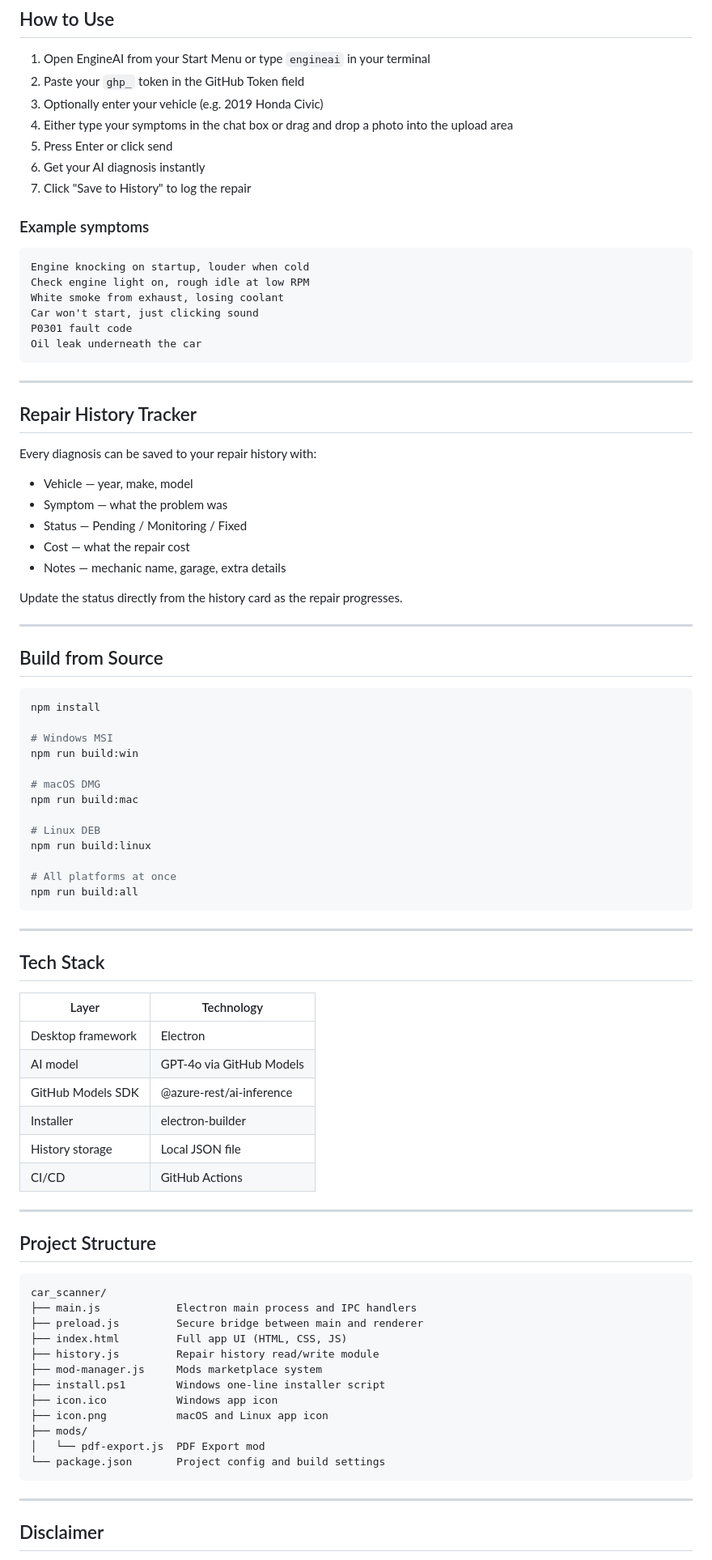
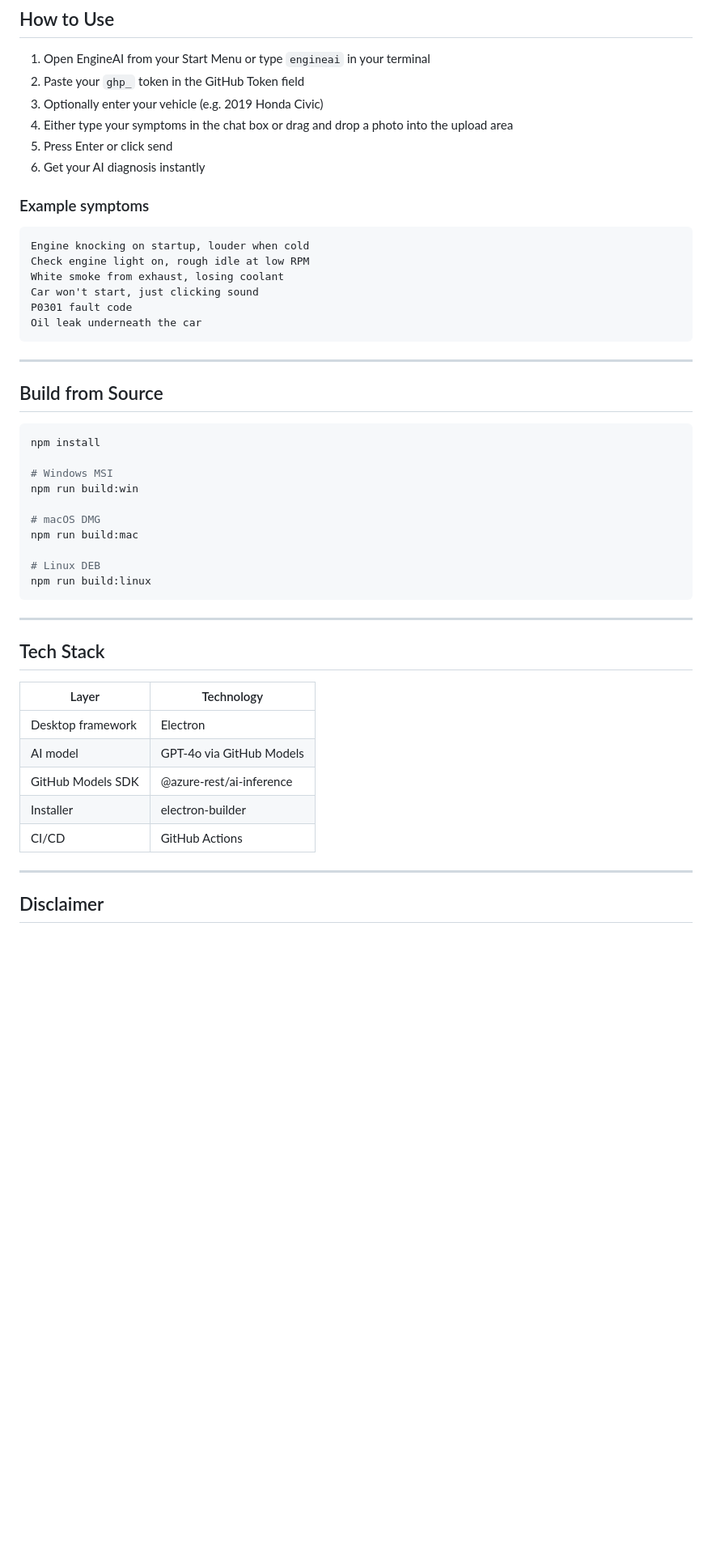
Before and after one commit to Piyush-manwani/car_scanner, a Markdown page: README.md, the part around one of its changes. Shown at 81% size. Rendered like a GitHub page; blank space fills up the shorter version.

````diff
--- a/README.md
+++ b/README.md
@@ -86,7 +101,6 @@ EngineAI uses the GitHub Models API which is completely free. You just need a Gi
 4. Either type your symptoms in the chat box or drag and drop a photo into the upload area
 5. Press Enter or click send
 6. Get your AI diagnosis instantly
-7. Click "Save to History" to log the repair
 
 ### Example symptoms
 
@@ -98,20 +112,6 @@ Car won't start, just clicking sound
 P0301 fault code
 Oil leak underneath the car
 ```
-
----
-
-## Repair History Tracker
-
-Every diagnosis can be saved to your repair history with:
-
-- Vehicle — year, make, model
-- Symptom — what the problem was
-- Status — Pending / Monitoring / Fixed
-- Cost — what the repair cost
-- Notes — mechanic name, garage, extra details
-
-Update the status directly from the history card as the repair progresses.
 
 ---
 
@@ -128,9 +128,6 @@ npm run build:mac
 
 # Linux DEB
 npm run build:linux
-
-# All platforms at once
-npm run build:all
 ```
 
 ---
@@ -143,27 +140,7 @@ npm run build:all
 | AI model | GPT-4o via GitHub Models |
 | GitHub Models SDK | @azure-rest/ai-inference |
 | Installer | electron-builder |
-| History storage | Local JSON file |
 | CI/CD | GitHub Actions |
-
----
-
-## Project Structure
-
-```
-car_scanner/
-├── main.js            Electron main process and IPC handlers
-├── preload.js         Secure bridge between main and renderer
-├── index.html         Full app UI (HTML, CSS, JS)
-├── history.js         Repair history read/write module
-├── mod-manager.js     Mods marketplace system
-├── install.ps1        Windows one-line installer script
-├── icon.ico           Windows app icon
-├── icon.png           macOS and Linux app icon
-├── mods/
-│   └── pdf-export.js  PDF Export mod
-└── package.json       Project config and build settings
-```
 
 ---
 
````
Also changed, not shown: other parts of README.md (+24 -9 lines).
